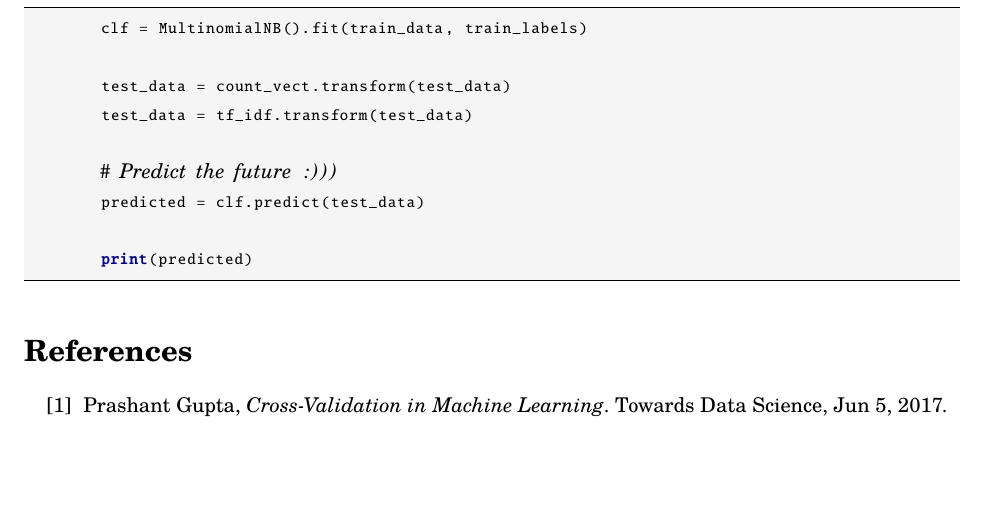
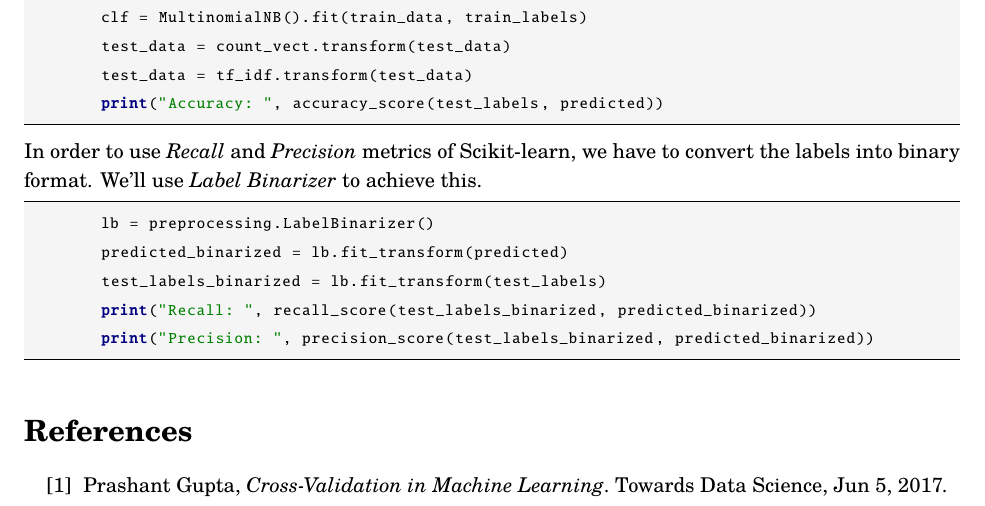
Before and after one commit to aligholamee/Datadigger, a LaTeX problem sheet (docs/assignment-3/report/DM_9531504_HW3.tex): part of page 3 of 3 before the commit and part of page 3 of 4 after it, cut so that both start at the same text, the shorter picture padded with empty space. The pictures show the PDF file docs/assignment-3/report/DM_9531504_HW3.pdf that the author committed with the source.

Commit message:
Update: Binarized the labels and printed the results

```diff
--- a/docs/assignment-3/report/DM_9531504_HW3.tex
+++ b/docs/assignment-3/report/DM_9531504_HW3.tex
@@ -266,14 +266,17 @@ So far we have defined metrics that can be conducted to improve the features ext
 Now that we have our features, we can train a classifier to try to predict the category of a post as \textit{Spam} or \textit{Ham} (Not Spam). There are various algorithms which can be used for text classification. We will start with the most simplest one called Naive Bayes. For this task, we only need the two class Naive Bayes classifier. We have also included the testing section of the code. The result will be available in the \textit{predict} variable.
 \begin{python}
 	clf = MultinomialNB().fit(train_data, train_labels)
-
 	test_data = count_vect.transform(test_data)
 	test_data = tf_idf.transform(test_data)
-
-	# Predict the future :)))
-	predicted = clf.predict(test_data)
-
-	print(predicted)
+	print("Accuracy: ", accuracy_score(test_labels, predicted))
+\end{python}
+In order to use \textit{Recall} and \textit{Precision} metrics of Scikit-learn, we have to convert the labels into binary format. We'll use \textit{Label Binarizer} to achieve this.
+\begin{python}
+	lb = preprocessing.LabelBinarizer()
+	predicted_binarized = lb.fit_transform(predicted)
+	test_labels_binarized = lb.fit_transform(test_labels)
+	print("Recall: ", recall_score(test_labels_binarized, predicted_binarized))
+	print("Precision: ", precision_score(test_labels_binarized, predicted_binarized))
 \end{python}
 \begin{thebibliography}{999}
 
```
Also changed, not shown: docs/assignment-3/report/DM_9531504_HW3.pdf, 3 other files.
